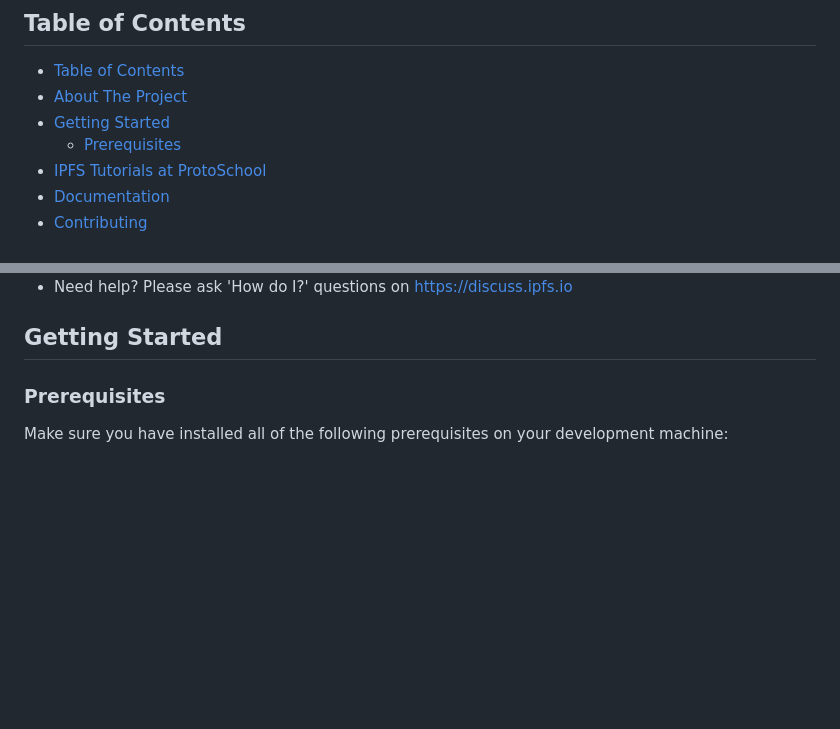
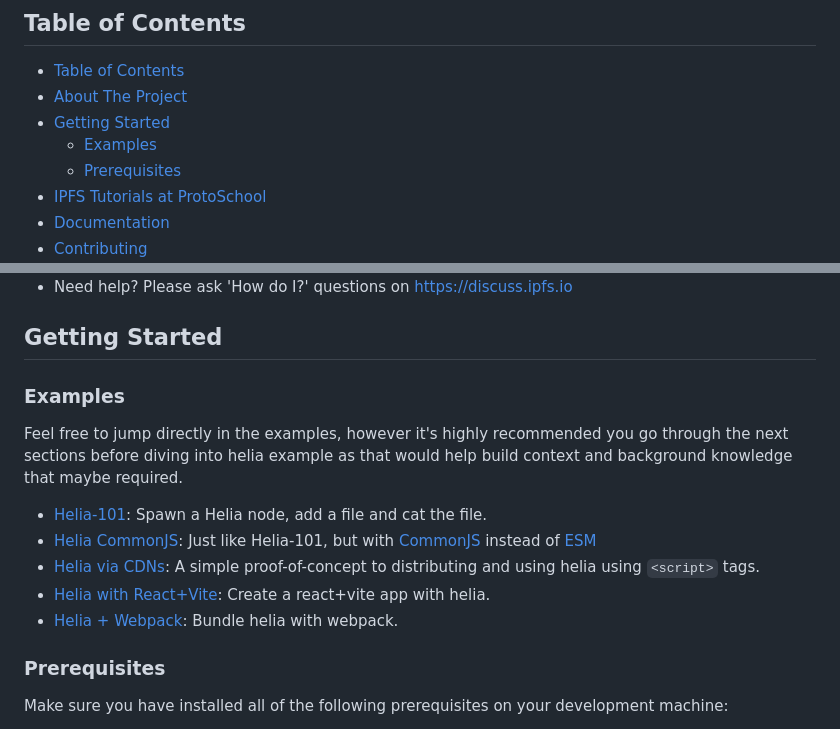
Before and after one commit to ipfs-examples/helia-examples, a Markdown page: README.md, 2 parts joined by grey strips. GitHub-like rendering; blank space fills up the shorter version.

Commit message:
fix(docs): :sparkles: Creating a list of examples.

```diff
--- a/README.md
+++ b/README.md
@@ -23,6 +23,7 @@
 - [Table of Contents](#table-of-contents)
 - [About The Project](#about-the-project)
 - [Getting Started](#getting-started)
+  - [Examples](#examples)
   - [Prerequisites](#prerequisites)
 - [IPFS Tutorials at ProtoSchool](#ipfs-tutorials-at-protoschool)
 - [Documentation](#documentation)
@@ -43,6 +44,17 @@
 - Need help? Please ask 'How do I?' questions on https://discuss.ipfs.io
 
 ## Getting Started
+
+### Examples
+
+Feel free to jump directly in the examples, however it's highly recommended you go through the next sections before diving into helia example as that would help build context and background knowledge that maybe required.
+
+- [Helia-101](/examples/helia-101/): Spawn a Helia node, add a file and cat the file.
+- [Helia CommonJS](/examples/helia-cjs/): Just like Helia-101, but with [CommonJS](https://en.wikipedia.org/wiki/CommonJS) instead of [ESM](https://developer.mozilla.org/en-US/docs/Web/JavaScript/Guide/Modules)
+- [Helia via CDNs](/examples/helia-script-tag/): A simple proof-of-concept to distributing and using helia using `<script>` tags.
+- [Helia with React+Vite](/examples/helia-vite-react/): Create a react+vite app with helia.
+- [Helia + Webpack](/examples/helia-webpack/): Bundle helia with webpack.
+
 
 ### Prerequisites
 
```
